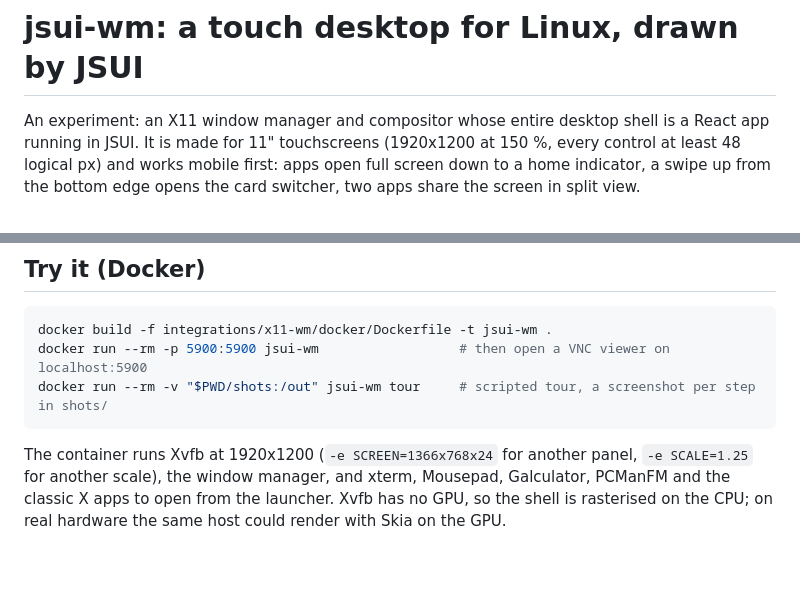
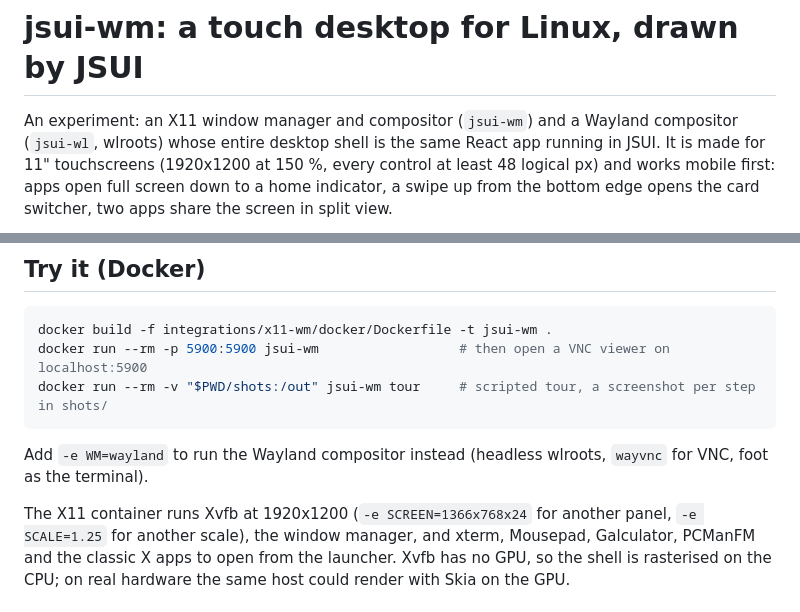
Before and after one commit to orktes/jsui, a Markdown page: integrations/x11-wm/README.md, 2 parts joined by grey strips. Drawn GitHub-style; blank space fills up the shorter version.

````diff
--- a/integrations/x11-wm/README.md
+++ b/integrations/x11-wm/README.md
@@ -1,7 +1,8 @@
 # jsui-wm: a touch desktop for Linux, drawn by JSUI
 
-An experiment: an X11 window manager and compositor whose entire desktop shell
-is a React app running in JSUI. It is made for 11" touchscreens (1920x1200 at
+An experiment: an X11 window manager and compositor (`jsui-wm`) and a Wayland
+compositor (`jsui-wl`, wlroots) whose entire desktop shell is the same React
+app running in JSUI. It is made for 11" touchscreens (1920x1200 at
 150 %, every control at least 48 logical px) and works mobile first: apps open
 full screen down to a home indicator, a swipe up from the bottom edge opens the
 card switcher, two apps share the screen in split view.
@@ -22,7 +23,10 @@ docker run --rm -p 5900:5900 jsui-wm                  # then open a VNC viewer o
 docker run --rm -v "$PWD/shots:/out" jsui-wm tour     # scripted tour, a screenshot per step in shots/
 ```
 
-The container runs Xvfb at 1920x1200 (`-e SCREEN=1366x768x24` for another
+Add `-e WM=wayland` to run the Wayland compositor instead (headless wlroots,
+`wayvnc` for VNC, foot as the terminal).
+
+The X11 container runs Xvfb at 1920x1200 (`-e SCREEN=1366x768x24` for another
 panel, `-e SCALE=1.25` for another scale), the window manager, and xterm,
 Mousepad, Galculator, PCManFM and the classic X apps to open from the
 launcher. Xvfb has no GPU, so the shell is rasterised on the CPU; on real
````
Also changed, not shown: other parts of integrations/x11-wm/README.md (+41 -2 lines), docs/images/x11-wm/wl-04-app-fullscreen.png (added), docs/images/x11-wm/wl-07-split-view.png (added), docs/images/x11-wm/wl-11-floating-windows.png (added), docs/images/x11-wm/wl-13-osk-terminal.png (added), 9 other files.
